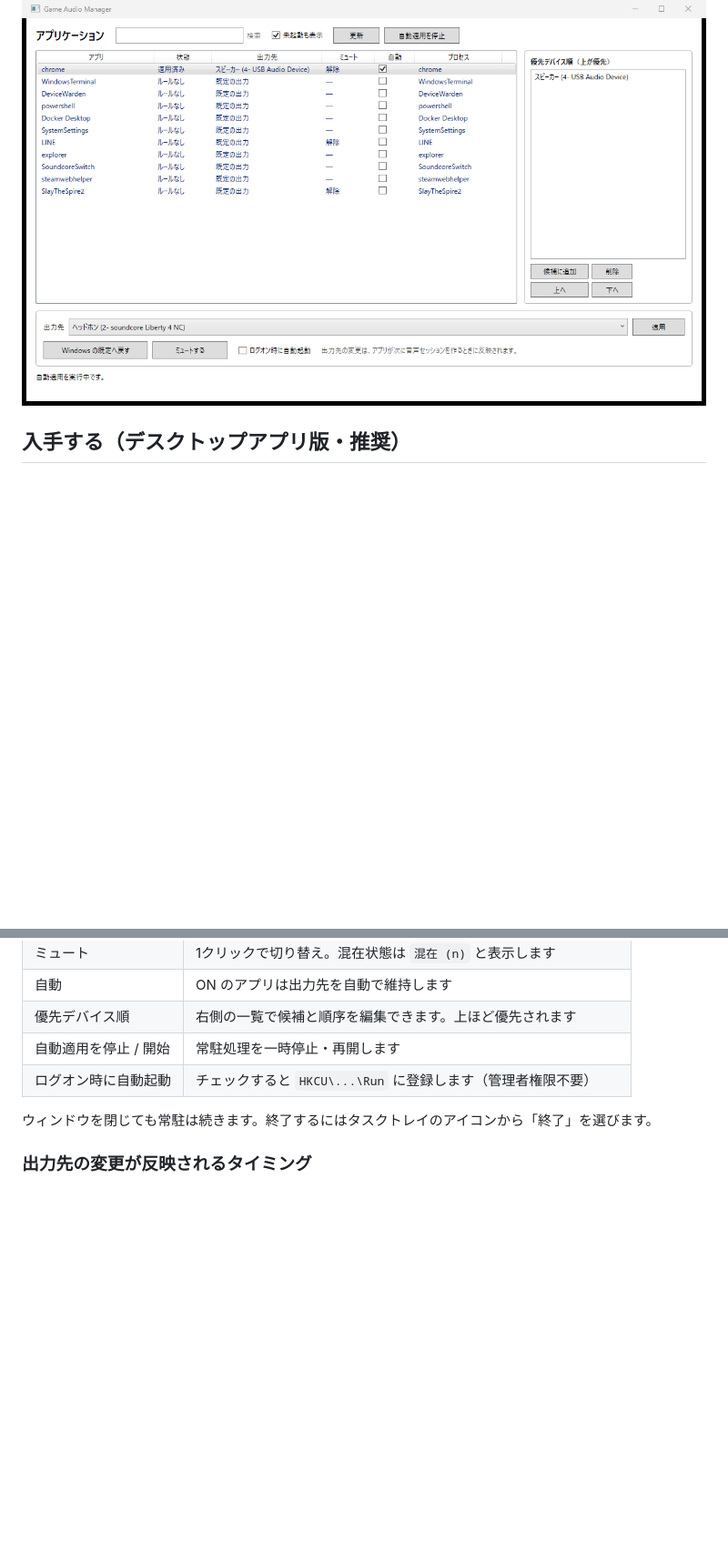
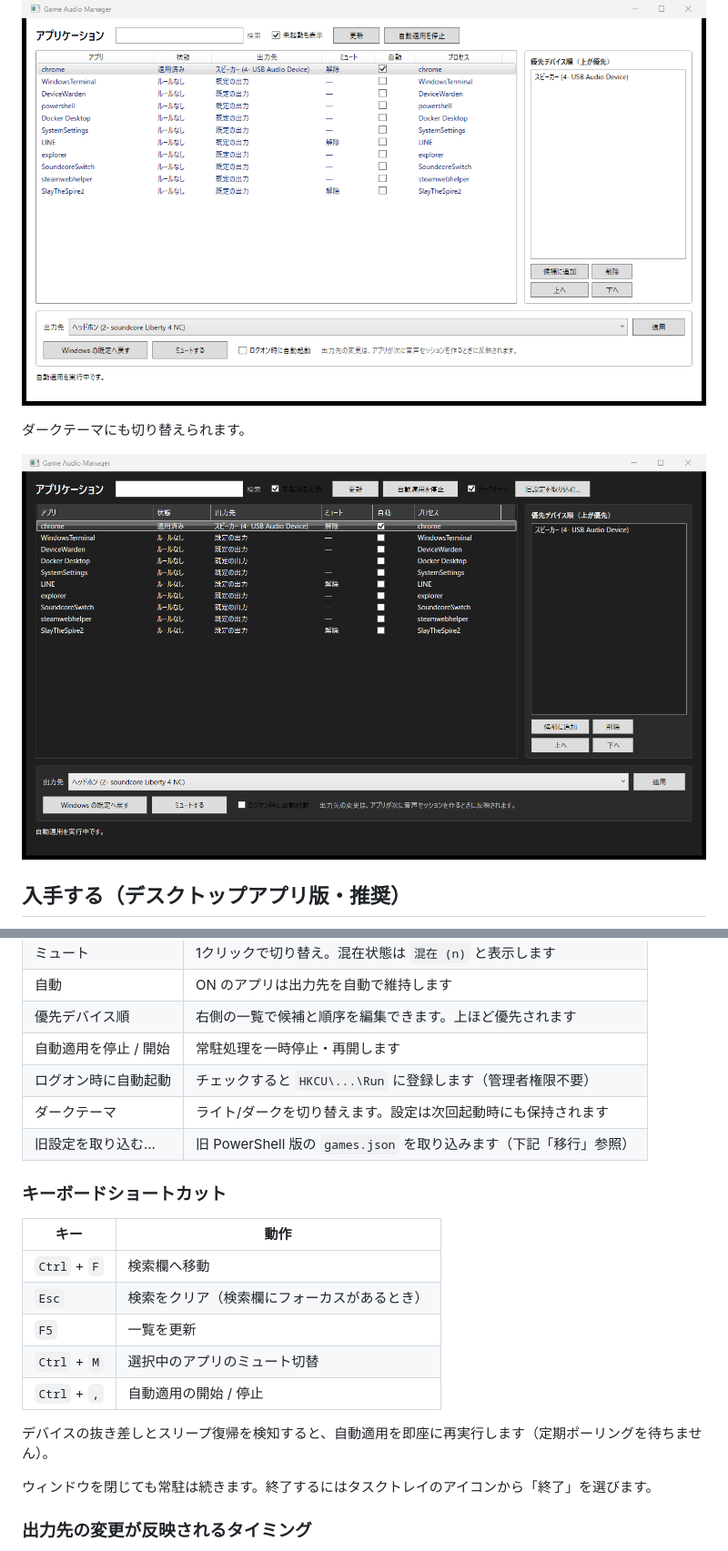
Before and after one commit to tonbiattack/game-audio-manager, a Markdown page: README.md, 2 parts joined by grey strips. Shown at 91% size. GitHub-like rendering; pictures changed too: docs/images/dotnet-app-dark.png (added); blank space fills up the shorter version.

Commit message:
feat: device/resume events, dark theme, keyboard shortcuts, legacy import (#33 #34 #40) (#48)
Co-authored-by: test <t@example.com>

```diff
--- a/README.md
+++ b/README.md
@@ -7,6 +7,10 @@ Windows 上でアプリ・ゲームごとの音声出力先とミュートを切
 - アプリ別の出力先設定は **追加のツールなし** で行います（Windows の音声ポリシー API を使用）
 
 ![アプリ一覧](docs/images/dotnet-app-list.png)
+
+ダークテーマにも切り替えられます。
+
+![ダークテーマ](docs/images/dotnet-app-dark.png)
 
 ## 入手する（デスクトップアプリ版・推奨）
 
@@ -34,6 +38,20 @@ Windows 上でアプリ・ゲームごとの音声出力先とミュートを切
 | 優先デバイス順 | 右側の一覧で候補と順序を編集できます。上ほど優先されます |
 | 自動適用を停止 / 開始 | 常駐処理を一時停止・再開します |
 | ログオン時に自動起動 | チェックすると `HKCU\...\Run` に登録します（管理者権限不要） |
+| ダークテーマ | ライト/ダークを切り替えます。設定は次回起動時にも保持されます |
+| 旧設定を取り込む… | 旧 PowerShell 版の `games.json` を取り込みます（下記「移行」参照） |
+
+### キーボードショートカット
+
+| キー | 動作 |
+| --- | --- |
+| `Ctrl` + `F` | 検索欄へ移動 |
+| `Esc` | 検索をクリア（検索欄にフォーカスがあるとき） |
+| `F5` | 一覧を更新 |
+| `Ctrl` + `M` | 選択中のアプリのミュート切替 |
+| `Ctrl` + `,` | 自動適用の開始 / 停止 |
+
+デバイスの抜き差しとスリープ復帰を検知すると、自動適用を即座に再実行します（定期ポーリングを待ちません）。
 
 ウィンドウを閉じても常駐は続きます。終了するにはタスクトレイのアイコンから「終了」を選びます。
 
```
Also changed, not shown: other parts of README.md (+4 -0 lines), 8 other files.
